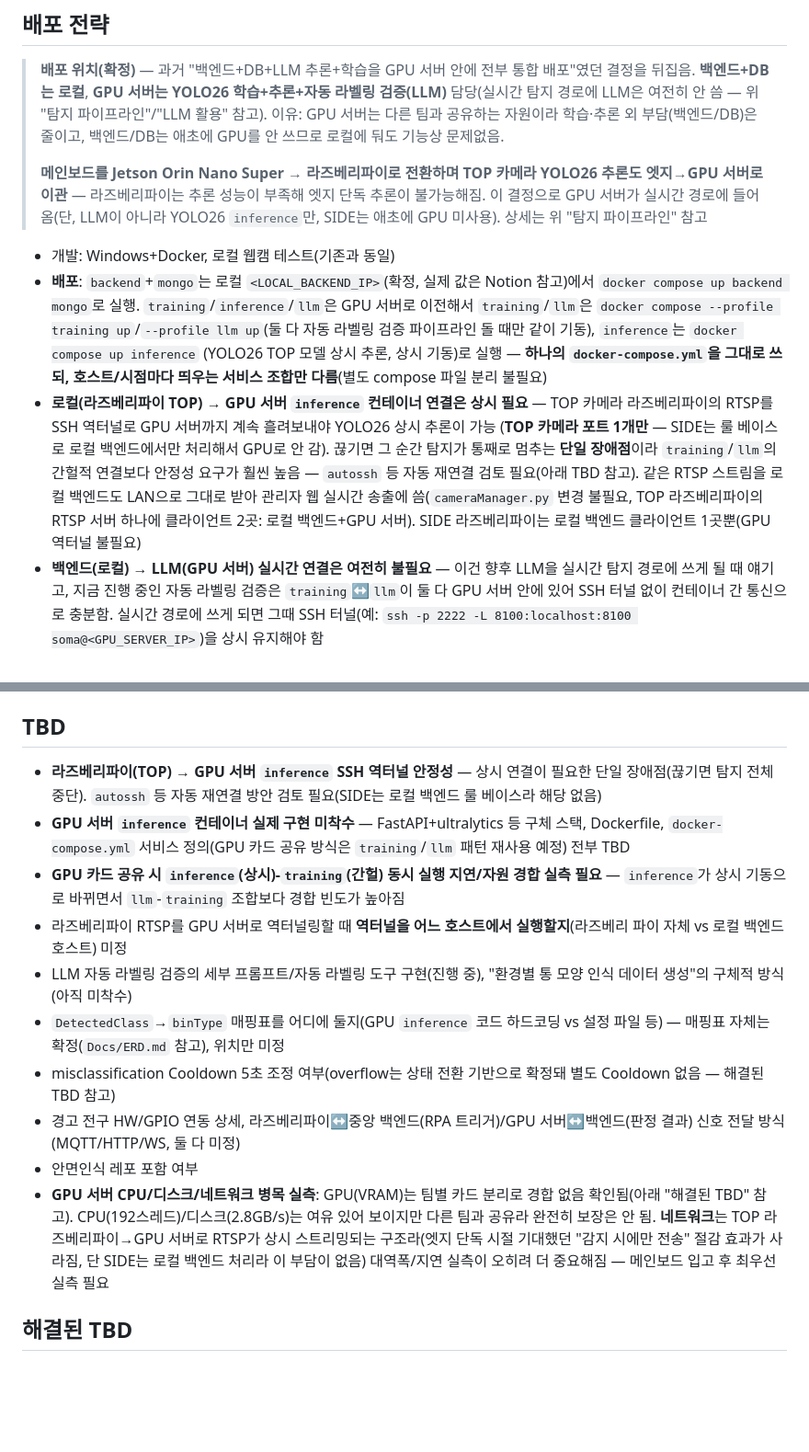
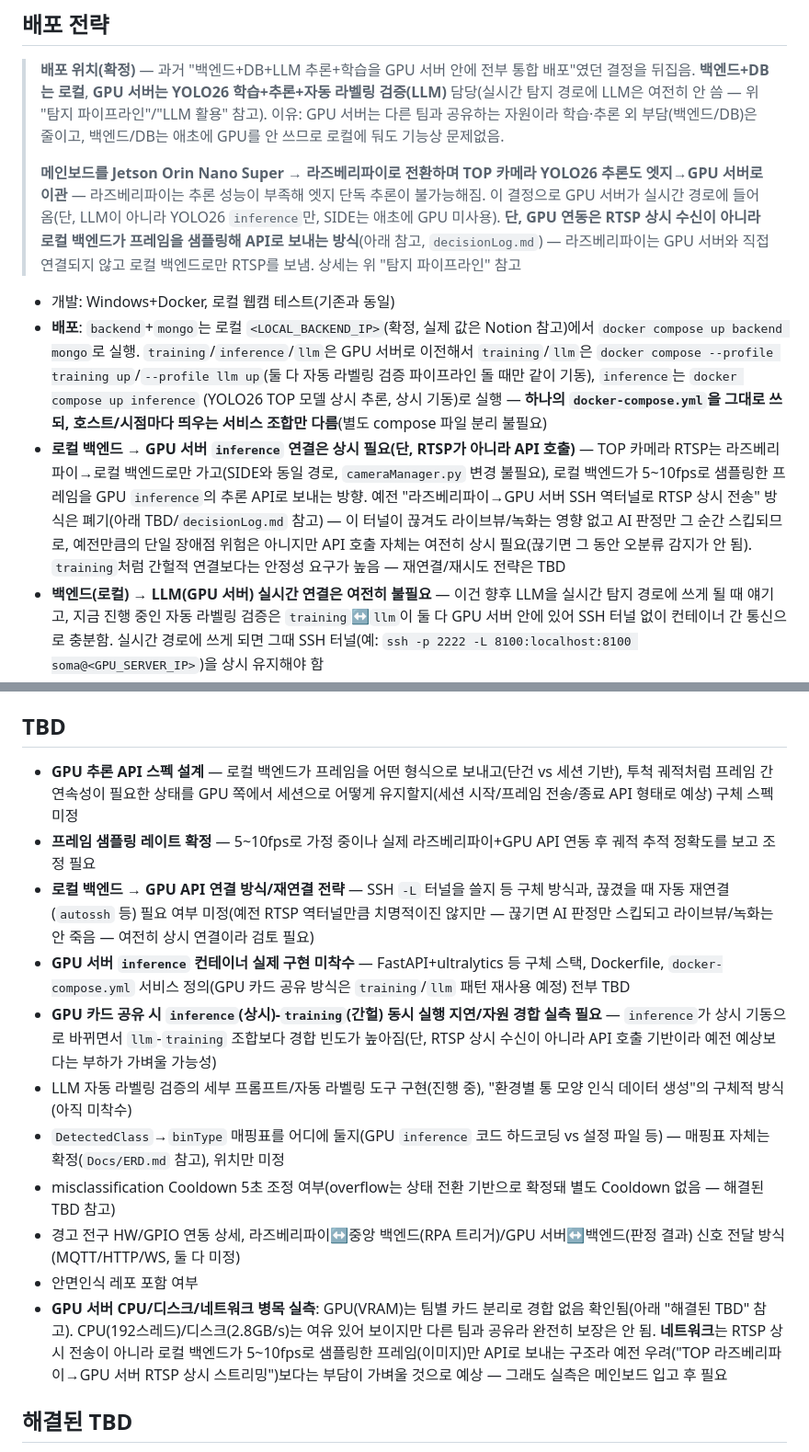
Before and after one commit to SortMasterr/SortMaster, a Markdown page: .agentfiles/architecture.md, 2 parts joined by grey strips. Shown at 92% size. Drawn GitHub-style; blank space fills up the shorter version.

```diff
--- a/.agentfiles/architecture.md
+++ b/.agentfiles/architecture.md
@@ -126,7 +141,9 @@ Qwen3-VL-8B는 실시간 탐지 경로엔 없음(위 "탐지 파이프라인"
 > **메인보드를 Jetson Orin Nano Super → 라즈베리파이로 전환하며 TOP 카메라 YOLO26 추론도
 > 엣지→GPU 서버로 이관** — 라즈베리파이는 추론 성능이 부족해 엣지 단독 추론이 불가능해짐.
 > 이 결정으로 GPU 서버가 실시간 경로에 들어옴(단, LLM이 아니라 YOLO26 `inference`만, SIDE는
-> 애초에 GPU 미사용). 상세는 위 "탐지 파이프라인" 참고
+> 애초에 GPU 미사용). **단, GPU 연동은 RTSP 상시 수신이 아니라 로컬 백엔드가 프레임을
+> 샘플링해 API로 보내는 방식**(아래 참고, `decisionLog.md`) — 라즈베리파이는 GPU 서버와
+> 직접 연결되지 않고 로컬 백엔드로만 RTSP를 보냄. 상세는 위 "탐지 파이프라인" 참고
 
 - 개발: Windows+Docker, 로컬 웹캠 테스트(기존과 동일)
 - **배포**: `backend`+`mongo`는 로컬 `<LOCAL_BACKEND_IP>`(확정, 실제 값은 Notion 참고)에서
@@ -135,14 +152,14 @@ Qwen3-VL-8B는 실시간 탐지 경로엔 없음(위 "탐지 파이프라인"
   라벨링 검증 파이프라인 돌 때만 같이 기동), `inference`는 `docker compose up inference`
   (YOLO26 TOP 모델 상시 추론, 상시 기동)로 실행 — **하나의 `docker-compose.yml`을 그대로
   쓰되, 호스트/시점마다 띄우는 서비스 조합만 다름**(별도 compose 파일 분리 불필요)
-- **로컬(라즈베리파이 TOP) → GPU 서버 `inference` 컨테이너 연결은 상시 필요** — TOP 카메라
-  라즈베리파이의 RTSP를 SSH 역터널로 GPU 서버까지 계속 흘려보내야 YOLO26 상시 추론이 가능
-  (**TOP 카메라 포트 1개만** — SIDE는 룰 베이스로 로컬 백엔드에서만 처리해서 GPU로 안 감).
-  끊기면 그 순간 탐지가 통째로 멈추는 **단일 장애점**이라 `training`/`llm`의 간헐적 연결보다
-  안정성 요구가 훨씬 높음 — `autossh` 등 자동 재연결 검토 필요(아래 TBD 참고). 같은 RTSP
-  스트림을 로컬 백엔드도 LAN으로 그대로 받아 관리자 웹 실시간 송출에 씀(`cameraManager.py`
-  변경 불필요, TOP 라즈베리파이의 RTSP 서버 하나에 클라이언트 2곳: 로컬 백엔드+GPU 서버).
-  SIDE 라즈베리파이는 로컬 백엔드 클라이언트 1곳뿐(GPU 역터널 불필요)
+- **로컬 백엔드 → GPU 서버 `inference` 연결은 상시 필요(단, RTSP가 아니라 API 호출)** —
+  TOP 카메라 RTSP는 라즈베리파이→로컬 백엔드로만 가고(SIDE와 동일 경로, `cameraManager.py`
+  변경 불필요), 로컬 백엔드가 5~10fps로 샘플링한 프레임을 GPU `inference`의 추론 API로
+  보내는 방향. 예전 "라즈베리파이→GPU 서버 SSH 역터널로 RTSP 상시 전송" 방식은 폐기(아래
+  TBD/`decisionLog.md` 참고) — 이 터널이 끊겨도 라이브뷰/녹화는 영향 없고 AI 판정만 그
+  순간 스킵되므로, 예전만큼의 단일 장애점 위험은 아니지만 API 호출 자체는 여전히 상시
+  필요(끊기면 그 동안 오분류 감지가 안 됨). `training`처럼 간헐적 연결보다는 안정성
+  요구가 높음 — 재연결/재시도 전략은 TBD
 - **백엔드(로컬) → LLM(GPU 서버) 실시간 연결은 여전히 불필요** — 이건 향후 LLM을 실시간
   탐지 경로에 쓰게 될 때 얘기고, 지금 진행 중인 자동 라벨링 검증은 `training`↔`llm`이 둘 다
   GPU 서버 안에 있어 SSH 터널 없이 컨테이너 간 통신으로 충분함. 실시간 경로에 쓰게 되면 그때
@@ -261,16 +278,20 @@ Detect → Create Event → Save Event → Check mode
 
 ## TBD
 
-- **라즈베리파이(TOP) → GPU 서버 `inference` SSH 역터널 안정성** — 상시 연결이 필요한
-  단일 장애점(끊기면 탐지 전체 중단). `autossh` 등 자동 재연결 방안 검토 필요(SIDE는
-  로컬 백엔드 룰 베이스라 해당 없음)
+- **GPU 추론 API 스펙 설계** — 로컬 백엔드가 프레임을 어떤 형식으로 보내고(단건 vs 세션
+  기반), 투척 궤적처럼 프레임 간 연속성이 필요한 상태를 GPU 쪽에서 세션으로 어떻게
+  유지할지(세션 시작/프레임 전송/종료 API 형태로 예상) 구체 스펙 미정
+- **프레임 샘플링 레이트 확정** — 5~10fps로 가정 중이나 실제 라즈베리파이+GPU API 연동
+  후 궤적 추적 정확도를 보고 조정 필요
+- **로컬 백엔드 → GPU API 연결 방식/재연결 전략** — SSH `-L` 터널을 쓸지 등 구체 방식과,
+  끊겼을 때 자동 재연결(`autossh` 등) 필요 여부 미정(예전 RTSP 역터널만큼 치명적이진
+  않지만 — 끊기면 AI 판정만 스킵되고 라이브뷰/녹화는 안 죽음 — 여전히 상시 연결이라 검토 필요)
 - **GPU 서버 `inference` 컨테이너 실제 구현 미착수** — FastAPI+ultralytics 등 구체 스택,
   Dockerfile, `docker-compose.yml` 서비스 정의(GPU 카드 공유 방식은 `training`/`llm` 패턴
   재사용 예정) 전부 TBD
 - **GPU 카드 공유 시 `inference`(상시)-`training`(간헐) 동시 실행 지연/자원 경합 실측 필요** —
-  `inference`가 상시 기동으로 바뀌면서 `llm`-`training` 조합보다 경합 빈도가 높아짐
-- 라즈베리파이 RTSP를 GPU 서버로 역터널링할 때 **역터널을 어느 호스트에서 실행할지**(라즈베리
-  파이 자체 vs 로컬 백엔드 호스트) 미정
+  `inference`가 상시 기동으로 바뀌면서 `llm`-`training` 조합보다 경합 빈도가 높아짐(단,
+  RTSP 상시 수신이 아니라 API 호출 기반이라 예전 예상보다는 부하가 가벼울 가능성)
 - LLM 자동 라벨링 검증의 세부 프롬프트/자동 라벨링 도구 구현(진행 중), "환경별 통 모양 인식
   데이터 생성"의 구체적 방식(아직 미착수)
 - `DetectedClass`→`binType` 매핑표를 어디에 둘지(GPU `inference` 코드 하드코딩 vs 설정 파일
@@ -282,10 +303,10 @@ Detect → Create Event → Save Event → Check mode
 - 안면인식 레포 포함 여부
 - **GPU 서버 CPU/디스크/네트워크 병목 실측**: GPU(VRAM)는 팀별 카드 분리로 경합 없음
   확인됨(아래 "해결된 TBD" 참고). CPU(192스레드)/디스크(2.8GB/s)는 여유 있어 보이지만
-  다른 팀과 공유라 완전히 보장은 안 됨. **네트워크**는 TOP 라즈베리파이→GPU 서버로 RTSP가
-  상시 스트리밍되는 구조라(엣지 단독 시절 기대했던 "감지 시에만 전송" 절감 효과가 사라짐,
-  단 SIDE는 로컬 백엔드 처리라 이 부담이 없음)
-  대역폭/지연 실측이 오히려 더 중요해짐 — 메인보드 입고 후 최우선 실측 필요
+  다른 팀과 공유라 완전히 보장은 안 됨. **네트워크**는 RTSP 상시 전송이 아니라 로컬
+  백엔드가 5~10fps로 샘플링한 프레임(이미지)만 API로 보내는 구조라 예전 우려("TOP
+  라즈베리파이→GPU 서버 RTSP 상시 스트리밍")보다는 부담이 가벼울 것으로 예상 — 그래도
+  실측은 메인보드 입고 후 필요
 
 ## 해결된 TBD
 
```
Also changed, not shown: other parts of .agentfiles/architecture.md (+45 -30 lines), .agentfiles/decisionLog.md (+11 -0 lines), .agentfiles/gpuServerOps.md (+29 -28 lines).
